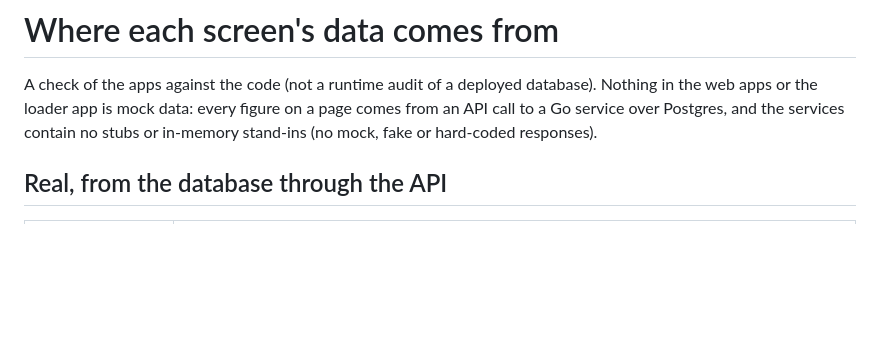
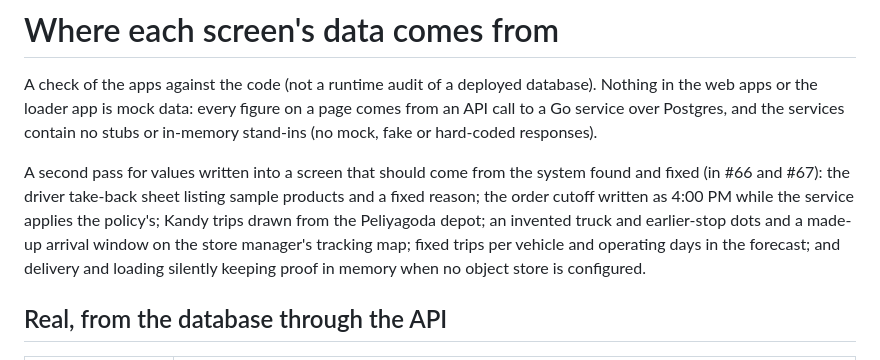
Before and after one commit to HasinduNimesh/ClapTac-tech-triathlon, a Markdown page: docs/data-sources.md, the part around the change. Rendered like a GitHub page; blank space fills up the shorter version.

Commit message:
data-sources: record the second pass and where it was fixed

```diff
--- a/docs/data-sources.md
+++ b/docs/data-sources.md
@@ -3,6 +3,13 @@
 A check of the apps against the code (not a runtime audit of a deployed database). Nothing in the web apps or the
 loader app is mock data: every figure on a page comes from an API call to a Go service over Postgres, and the
 services contain no stubs or in-memory stand-ins (no mock, fake or hard-coded responses).
+
+A second pass for values written into a screen that should come from the system found and fixed (in #66 and #67):
+the driver take-back sheet listing sample products and a fixed reason; the order cutoff written as 4:00 PM
+while the service applies the policy's; Kandy trips drawn from the Peliyagoda depot; an invented truck and
+earlier-stop dots and a made-up arrival window on the store manager's tracking map; fixed trips per vehicle and
+operating days in the forecast; and delivery and loading silently keeping proof in memory when no object store is
+configured.
 
 ## Real, from the database through the API
 
```
